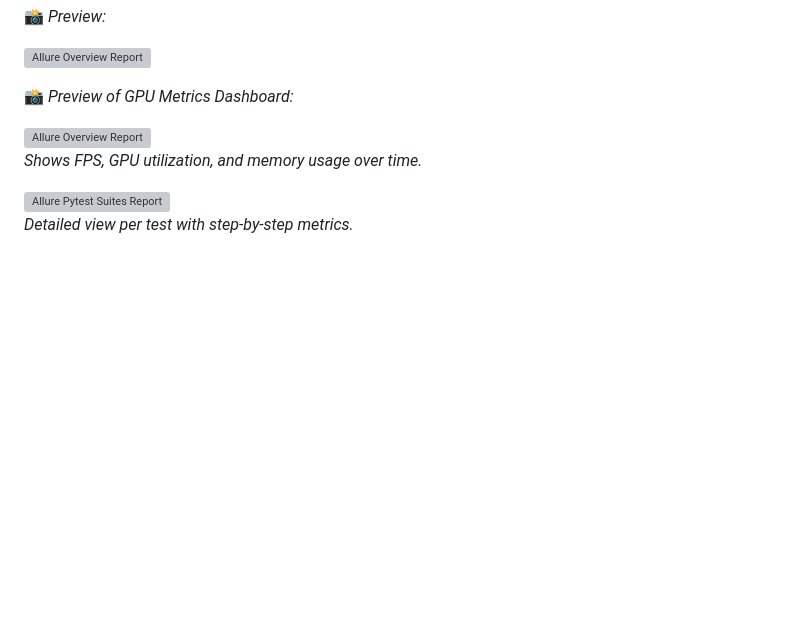
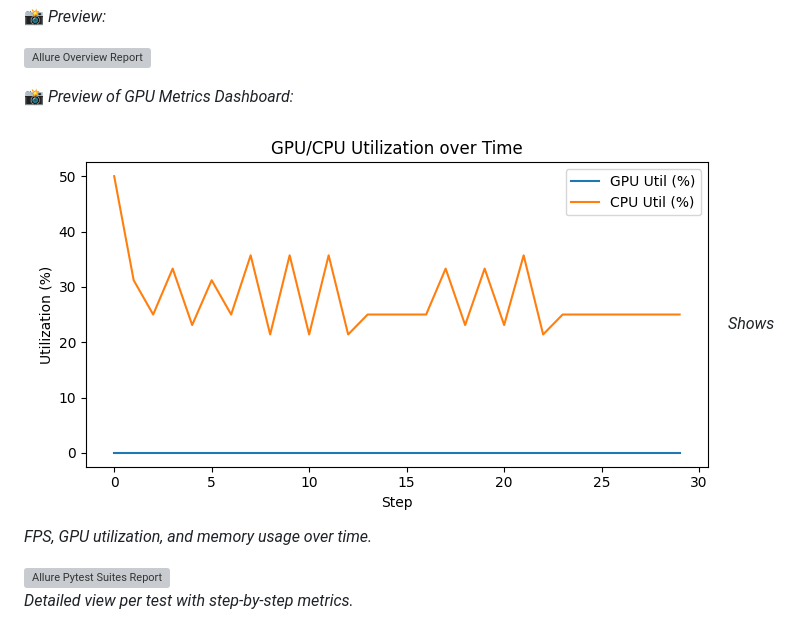
Before and after one commit to cracklingscapitalofsouthdakota649/gpu_benchmark, a Markdown page: README.md, the part around the change printed below. Rendered like a GitHub page; pictures changed too: images/gpu_cpu_utilization.png (added); blank space fills up the shorter version; grey boxes are pictures that could not be loaded.

```diff
--- a/README.md
+++ b/README.md
@@ -184,7 +184,7 @@ allure serve allure-results
 
 📸 *Preview of GPU Metrics Dashboard:*
 
-![Allure Overview Report](docs/screenshots/allure_gpu_overview.png)
+![GPU Utilization](images/gpu_cpu_utilization.png)
 *Shows FPS, GPU utilization, and memory usage over time.*
 
 ![Allure Pytest Suites Report](docs/screenshots/allure_gpu_suites.png)
```
Also changed, not shown: other parts of README.md (+0 -5 lines), images/allure_report.jpg (renamed from reports/allure_report.jpg), 13 other files.
